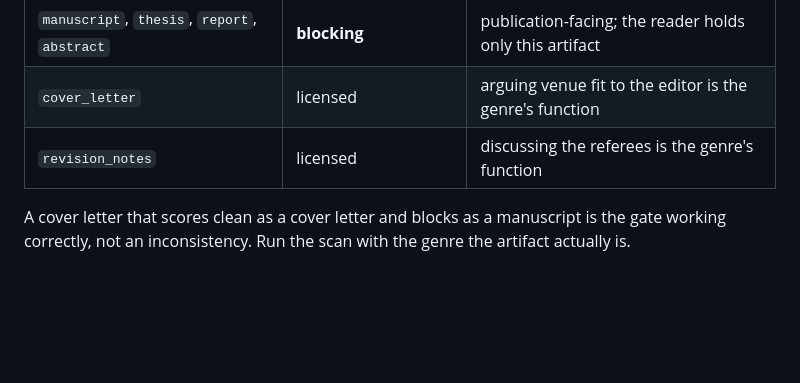
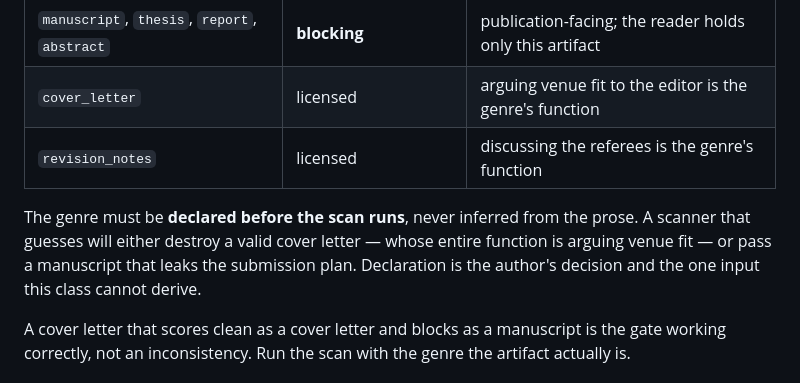
Before and after one commit to mxuanvan02/academic-prose, a Markdown page: references/internal-register-gate.md, the part around the change. Drawn GitHub-style; blank space fills up the shorter version.

Commit message:
docs: require the genre to be declared before the register scan (#10)
Co-authored-by: Hermes Agent <hermes@localhost>

```diff
--- a/references/internal-register-gate.md
+++ b/references/internal-register-gate.md
@@ -352,6 +352,12 @@ class is licensed by genre rather than by wording:
 | `cover_letter` | licensed | arguing venue fit to the editor is the genre's function |
 | `revision_notes` | licensed | discussing the referees is the genre's function |
 
+The genre must be **declared before the scan runs**, never inferred from the prose.
+A scanner that guesses will either destroy a valid cover letter — whose entire
+function is arguing venue fit — or pass a manuscript that leaks the submission
+plan. Declaration is the author's decision and the one input this class cannot
+derive.
+
 A cover letter that scores clean as a cover letter and blocks as a manuscript is
 the gate working correctly, not an inconsistency. Run the scan with the genre the
 artifact actually is.
```
